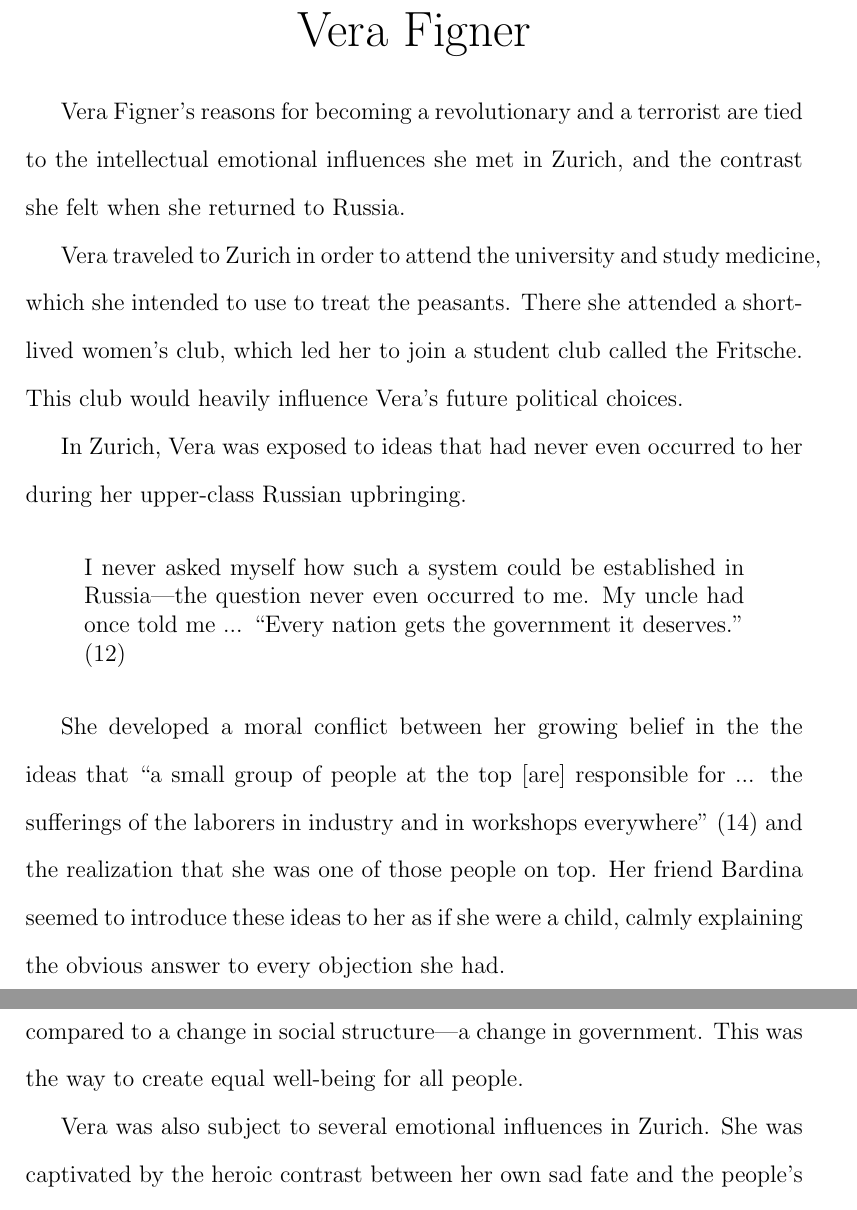
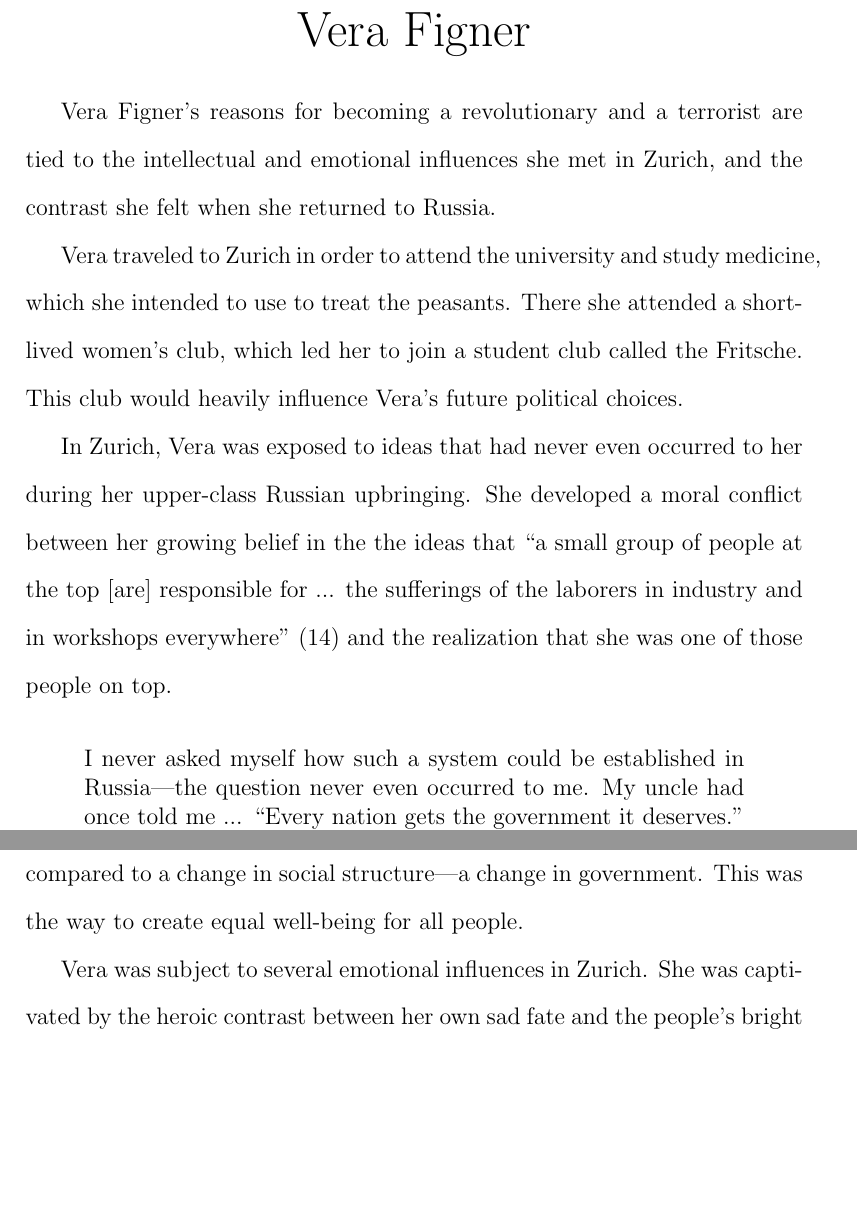
Before and after one commit to luqui/luqui-misc, a LaTeX document (work/class/HIST_2100/vera_figner/doc.tex): two parts of pages 1 and 2 of 3, joined at a grey line, cut so that both start at the same text, the shorter picture padded with empty space. Compiled offline with pdfLaTeX.

Commit message:
r3262@jabberwock:  fibonaci | 2005-09-09 02:48:12 +0000  Minor editing.

```diff
--- a/work/class/HIST_2100/vera_figner/doc.tex
+++ b/work/class/HIST_2100/vera_figner/doc.tex
@@ -16,8 +16,8 @@ HIST 2100
 \doublespace
 
 Vera Figner's reasons for becoming a revolutionary and a terrorist are
-tied to the intellectual emotional influences she met in Zurich, and the
-contrast she felt when she returned to Russia.
+tied to the intellectual and emotional influences she met in Zurich, and
+the contrast she felt when she returned to Russia.
 
 Vera traveled to Zurich in order to attend the university and study
 medicine, which she intended to use to treat the peasants.  There she
@@ -26,7 +26,11 @@ club called the Fritsche.  This club would heavily influence Vera's
 future political choices.
 
 In Zurich, Vera was exposed to ideas that had never even occurred to her
-during her upper-class Russian upbringing.
+during her upper-class Russian upbringing.  She developed a moral
+conflict between her growing belief in the the ideas that ``a small
+group of people at the top [are] responsible for ... the sufferings of
+the laborers in industry and in workshops everywhere'' (14) and the
+realization that she was one of those people on top.
 
 \begin{quote}
 \singlespace
@@ -35,21 +39,13 @@ Russia---the question never even occurred to me.  My uncle had once told
 me ... ``Every nation gets the government it deserves.'' (12)
 \end{quote}
 
-She developed a moral conflict between her growing belief in the the
-ideas that ``a small group of people at the top [are] responsible for
-... the sufferings of the laborers in industry and in workshops
-everywhere'' (14) and the realization that she was one of those people
-on top.  Her friend Bardina seemed to introduce these ideas to her as if
-she were a child, calmly explaining the obvious answer to every
-objection she had.
-
 As her intellectual development continued in Zurich, she began to see
 that a doctor who helps a few hundred people would do nothing to help
 the poor compared to a change in social structure---a change in
 government.  This was the way to create equal well-being for all people.
 
-Vera was also subject to several emotional influences in Zurich.  She
-was captivated by the heroic contrast between her own sad fate and the
+Vera was subject to several emotional influences in Zurich.  She was
+captivated by the heroic contrast between her own sad fate and the
 people's bright future.  Her social circles were certain of the
 inevitability of social revolution, while this idea was under harsh
 persecution in Russia.  ``If these ideas had not been subject to
```
Also changed, not shown: work/class/HIST_2100/vera_figner/doc.tex (11 more changed lines).
